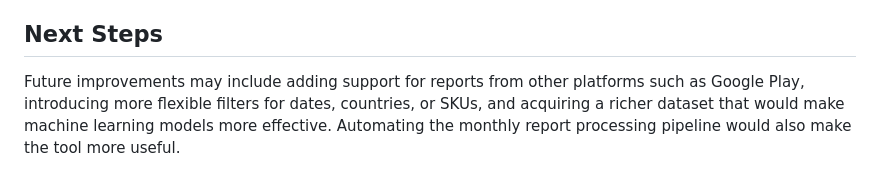
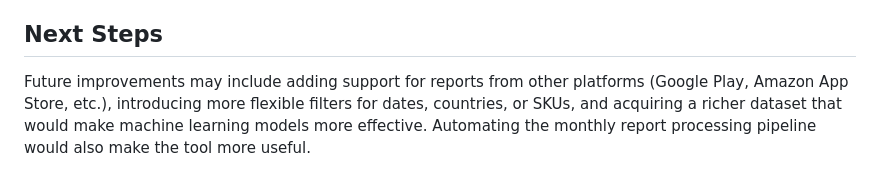
Before and after one commit to tasinzulkernain/business_school_project, a Markdown page: aliaksei_f_folder/OnePager.md, the part around the change printed below. GitHub-like rendering.

Commit message:
minor fixes to OnePager

```diff
--- a/aliaksei_f_folder/OnePager.md
+++ b/aliaksei_f_folder/OnePager.md
@@ -34,4 +34,4 @@ This project demonstrated that raw TXT reports from App Store Connect can be tra
 
 ## Next Steps
 
-Future improvements may include adding support for reports from other platforms such as Google Play, introducing more flexible filters for dates, countries, or SKUs, and acquiring a richer dataset that would make machine learning models more effective. Automating the monthly report processing pipeline would also make the tool more useful.
+Future improvements may include adding support for reports from other platforms (Google Play, Amazon App Store, etc.), introducing more flexible filters for dates, countries, or SKUs, and acquiring a richer dataset that would make machine learning models more effective. Automating the monthly report processing pipeline would also make the tool more useful.
```
Also changed, not shown: other parts of aliaksei_f_folder/OnePager.md (+1 -1 lines).
